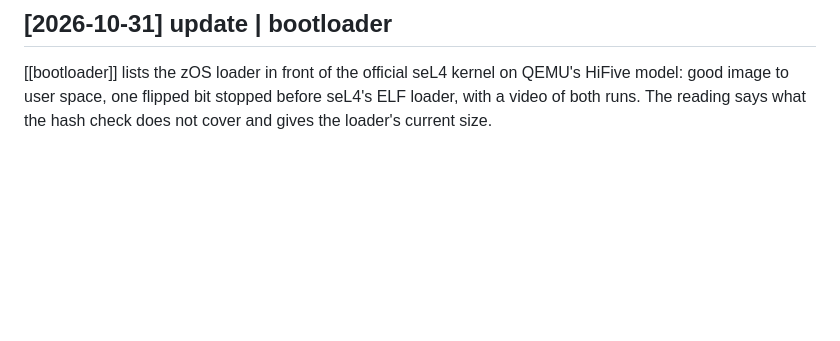
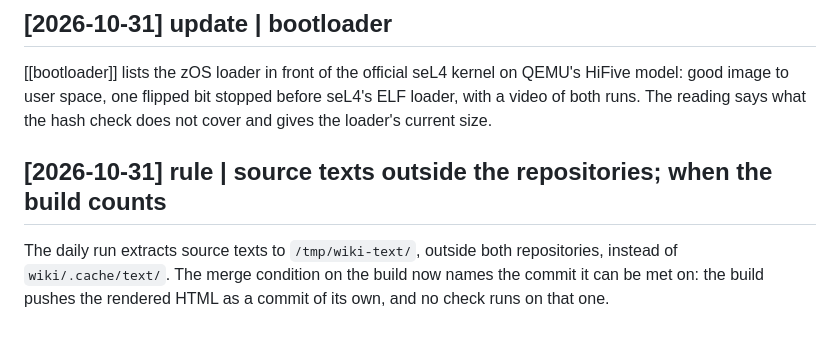
Before and after one commit to entresol/silent-zero, a Markdown page: wiki/log.md, the part around the change. GitHub-like rendering; blank space fills up the shorter version.

```diff
--- a/wiki/log.md
+++ b/wiki/log.md
@@ -73,3 +73,7 @@ The team decided that the daily run's pages go live without waiting for a person
 ## [2026-10-31] update | bootloader
 
 [[bootloader]] lists the zOS loader in front of the official seL4 kernel on QEMU's HiFive model: good image to user space, one flipped bit stopped before seL4's ELF loader, with a video of both runs. The reading says what the hash check does not cover and gives the loader's current size.
+
+## [2026-10-31] rule | source texts outside the repositories; when the build counts
+
+The daily run extracts source texts to `/tmp/wiki-text/`, outside both repositories, instead of `wiki/.cache/text/`. The merge condition on the build now names the commit it can be met on: the build pushes the rendered HTML as a commit of its own, and no check runs on that one.
```
Also changed, not shown: wiki/CLAUDE.md (+2 -2 lines).
